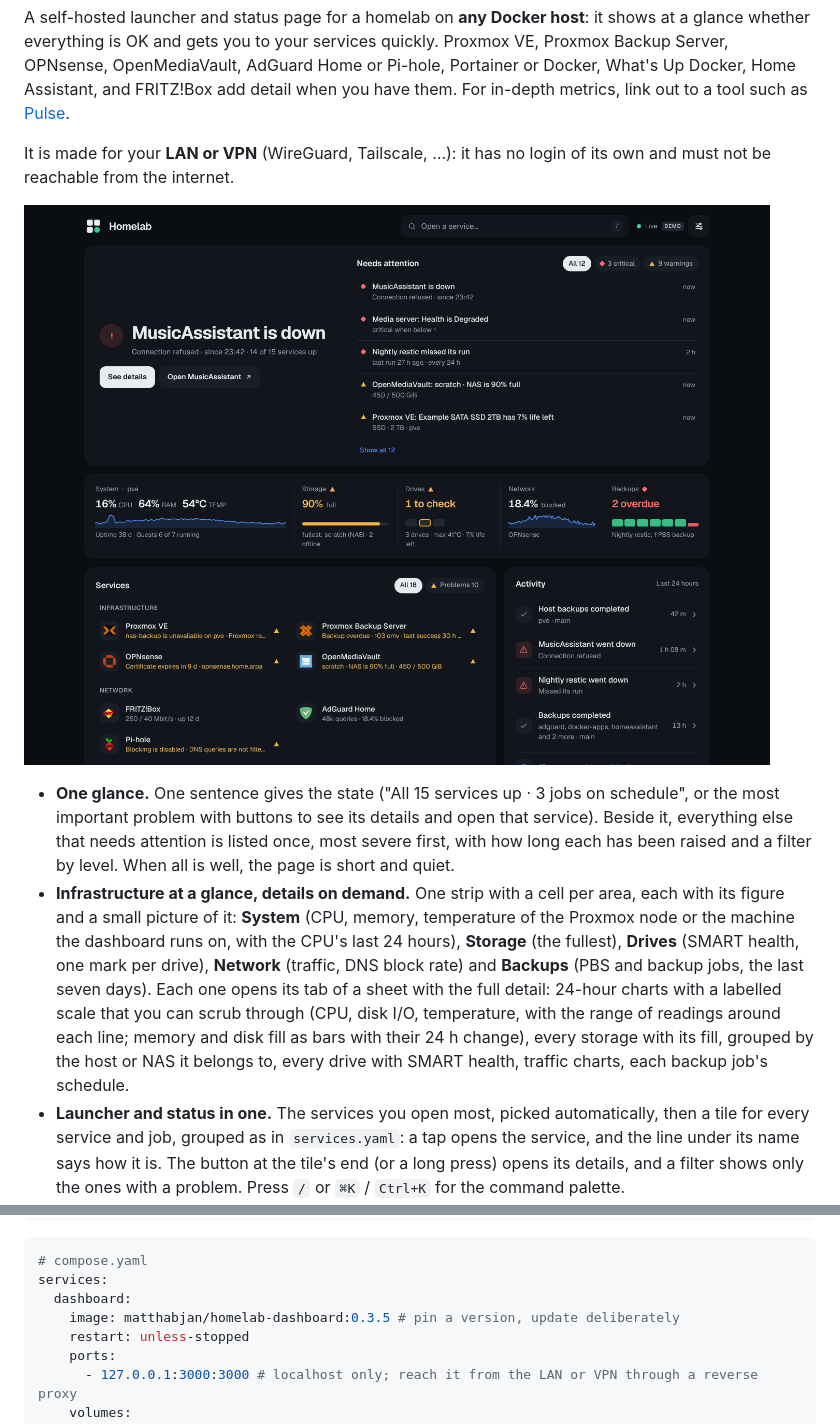
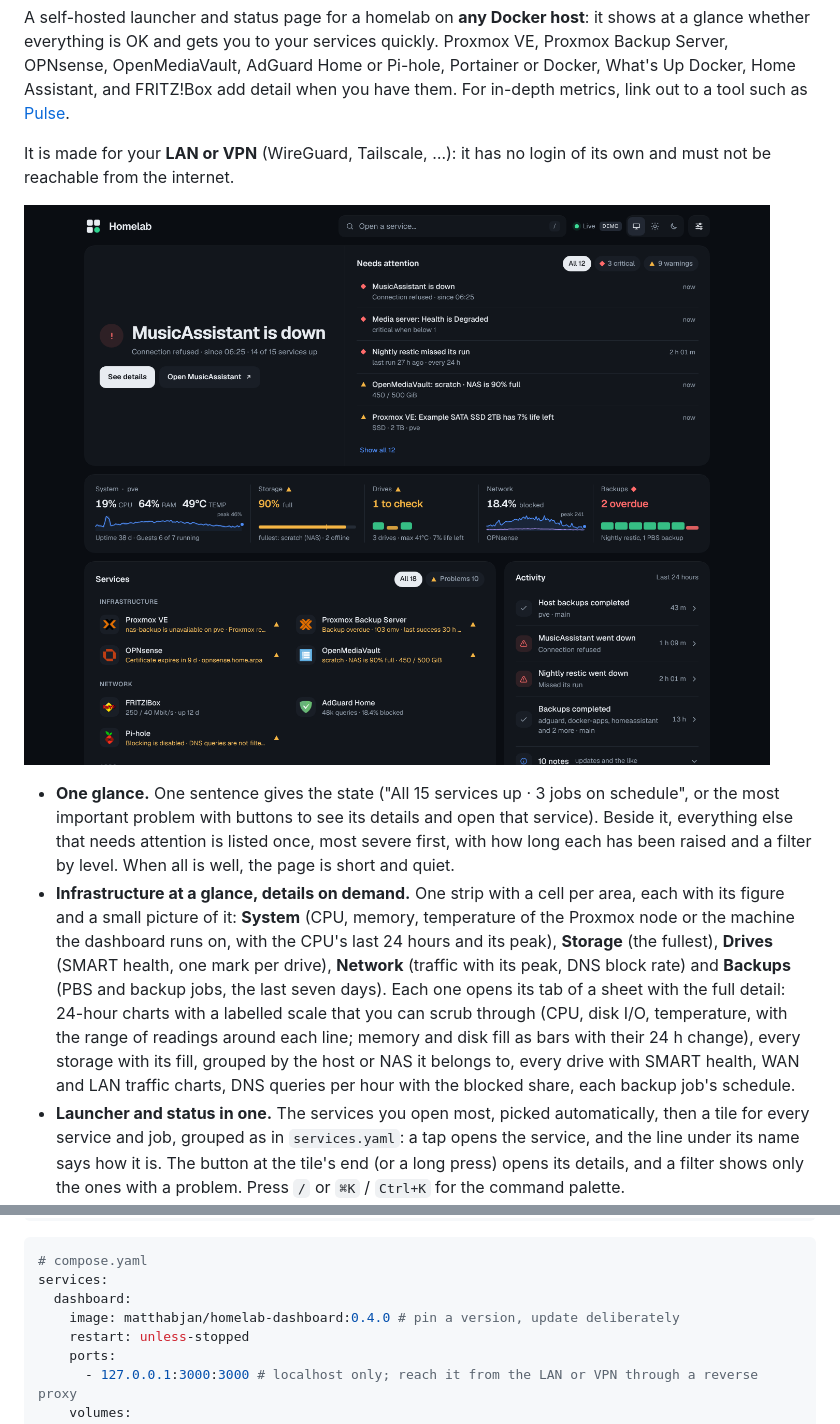
Before and after one commit to matthabjan/homelab-dashboard, a Markdown page: README.md, 2 parts joined by grey strips. GitHub-like rendering; pictures changed too: docs/screenshots/desktop-dark.png.

```diff
--- a/README.md
+++ b/README.md
@@ -11,7 +11,7 @@ It is made for your **LAN or VPN** (WireGuard, Tailscale, …): it has no login
 ![Dashboard in dark mode with problems: the top problem with its buttons, beside it everything that needs attention, the infrastructure strip with a small chart per area, a tile per service with its status line, and recent activity](docs/screenshots/desktop-dark.png)
 
 - **One glance.** One sentence gives the state ("All 15 services up · 3 jobs on schedule", or the most important problem with buttons to see its details and open that service). Beside it, everything else that needs attention is listed once, most severe first, with how long each has been raised and a filter by level. When all is well, the page is short and quiet.
-- **Infrastructure at a glance, details on demand.** One strip with a cell per area, each with its figure and a small picture of it: **System** (CPU, memory, temperature of the Proxmox node or the machine the dashboard runs on, with the CPU's last 24 hours), **Storage** (the fullest), **Drives** (SMART health, one mark per drive), **Network** (traffic, DNS block rate) and **Backups** (PBS and backup jobs, the last seven days). Each one opens its tab of a sheet with the full detail: 24-hour charts with a labelled scale that you can scrub through (CPU, disk I/O, temperature, with the range of readings around each line; memory and disk fill as bars with their 24 h change), every storage with its fill, grouped by the host or NAS it belongs to, every drive with SMART health, traffic charts, each backup job's schedule.
+- **Infrastructure at a glance, details on demand.** One strip with a cell per area, each with its figure and a small picture of it: **System** (CPU, memory, temperature of the Proxmox node or the machine the dashboard runs on, with the CPU's last 24 hours and its peak), **Storage** (the fullest), **Drives** (SMART health, one mark per drive), **Network** (traffic with its peak, DNS block rate) and **Backups** (PBS and backup jobs, the last seven days). Each one opens its tab of a sheet with the full detail: 24-hour charts with a labelled scale that you can scrub through (CPU, disk I/O, temperature, with the range of readings around each line; memory and disk fill as bars with their 24 h change), every storage with its fill, grouped by the host or NAS it belongs to, every drive with SMART health, WAN and LAN traffic charts, DNS queries per hour with the blocked share, each backup job's schedule.
 - **Launcher and status in one.** The services you open most, picked automatically, then a tile for every service and job, grouped as in `services.yaml`: a tap opens the service, and the line under its name says how it is. The button at the tile's end (or a long press) opens its details, and a filter shows only the ones with a problem. Press `/` or `⌘K` / `Ctrl+K` for the command palette.
 - **Checks.** Services are checked every 30 s over HTTP or `tcp://`, which gives uptime (24 h and 7 d), p95 latency and a 24-hour health strip; each service's sheet shows them and lists the service's events of the last 7 days. The dashboard also tracks certificate expiry, backup age per guest, failed or unhealthy containers, SMART status and firewall gateways. Pending updates (Proxmox, OpenMediaVault, OPNsense, Home Assistant, and container images through What's Up Docker) and low batteries in Home Assistant are notes, folded into one row of Activity. Tapping a row in Activity opens its service's sheet, or the Backups tab for backups; outages shorter than 5 minutes stay out of Activity.
 - **Live and installable.** Updates are pushed to the browser as they happen, and a service whose status changes is briefly highlighted. If updates stop, the page says so and greys out instead of showing old data as current. It installs as an app (PWA) on phones and desktops, with the number of open problems on its icon, in light and dark themes. On a phone a bar at the bottom switches between Home, Services, Search and Alerts, and details open in a sheet you drag up or swipe away.
@@ -50,7 +52,7 @@ mkdir -p config && docker run --rm --user "$(id -u):$(id -g)" -v "$PWD/config:/s
 # compose.yaml
 services:
   dashboard:
-    image: matthabjan/homelab-dashboard:0.3.5 # pin a version, update deliberately
+    image: matthabjan/homelab-dashboard:0.4.0 # pin a version, update deliberately
     restart: unless-stopped
     ports:
       - 127.0.0.1:3000:3000 # localhost only; reach it from the LAN or VPN through a reverse proxy
```
Also changed, not shown: other parts of README.md (+2 -0 lines), CONTRIBUTING.md (+1 -1 lines), docs/deployment.md (+1 -1 lines), docs/screenshots/desktop-light.png, docs/screenshots/infrastructure.png (added), docs/screenshots/phones.png, 2 other files.
